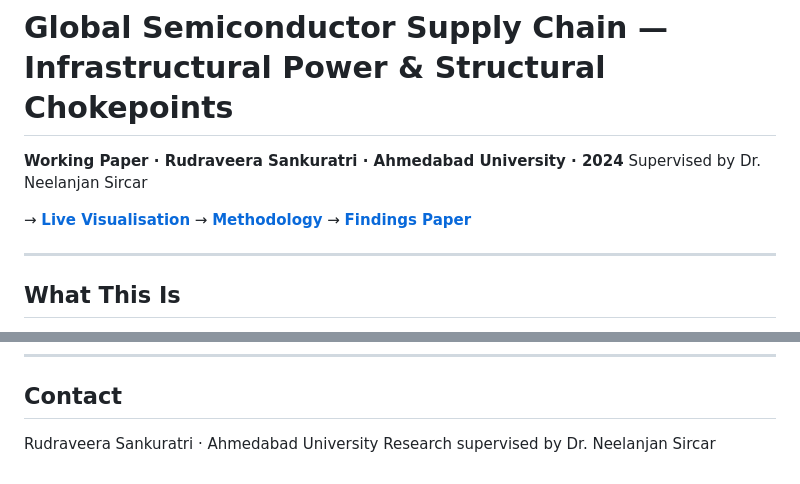
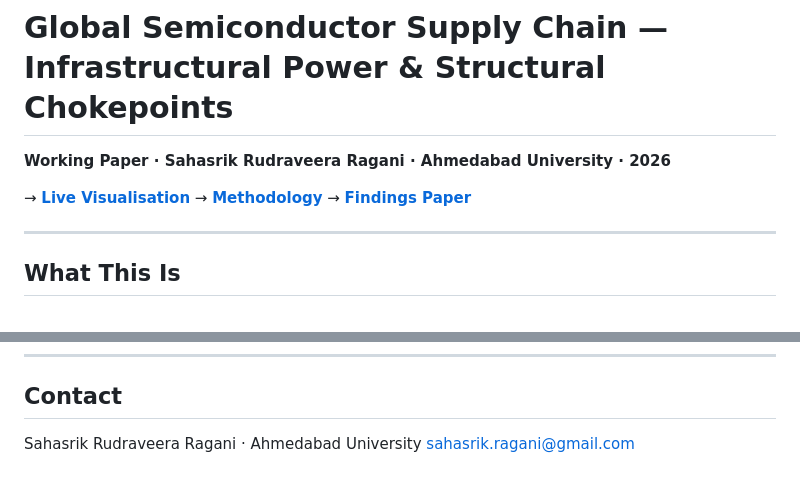
Before and after one commit to chromadharma/semiconvaluechain, a Markdown page: Web/README.md, 2 parts joined by grey strips. GitHub-like rendering.

Commit message:
Update author name and contact information in README

```diff
--- a/Web/README.md
+++ b/Web/README.md
@@ -1,5 +1,4 @@
 # Global Semiconductor Supply Chain — Infrastructural Power & Structural Chokepoints
 
-**Working Paper · Rudraveera Sankuratri · Ahmedabad University · 2024**
-Supervised by Dr. Neelanjan Sircar
+**Working Paper · Sahasrik Rudraveera Ragani · Ahmedabad University · 2026**
 
@@ -196,5 +195,5 @@ Analysis and written content: CC BY 4.0
 
 ## Contact
 
-Rudraveera Sankuratri · Ahmedabad University
-Research supervised by Dr. Neelanjan Sircar
+Sahasrik Rudraveera Ragani · Ahmedabad University
+sahasrik.ragani@gmail.com
```
Also changed, not shown: other parts of Web/README.md (+1 -1 lines).
